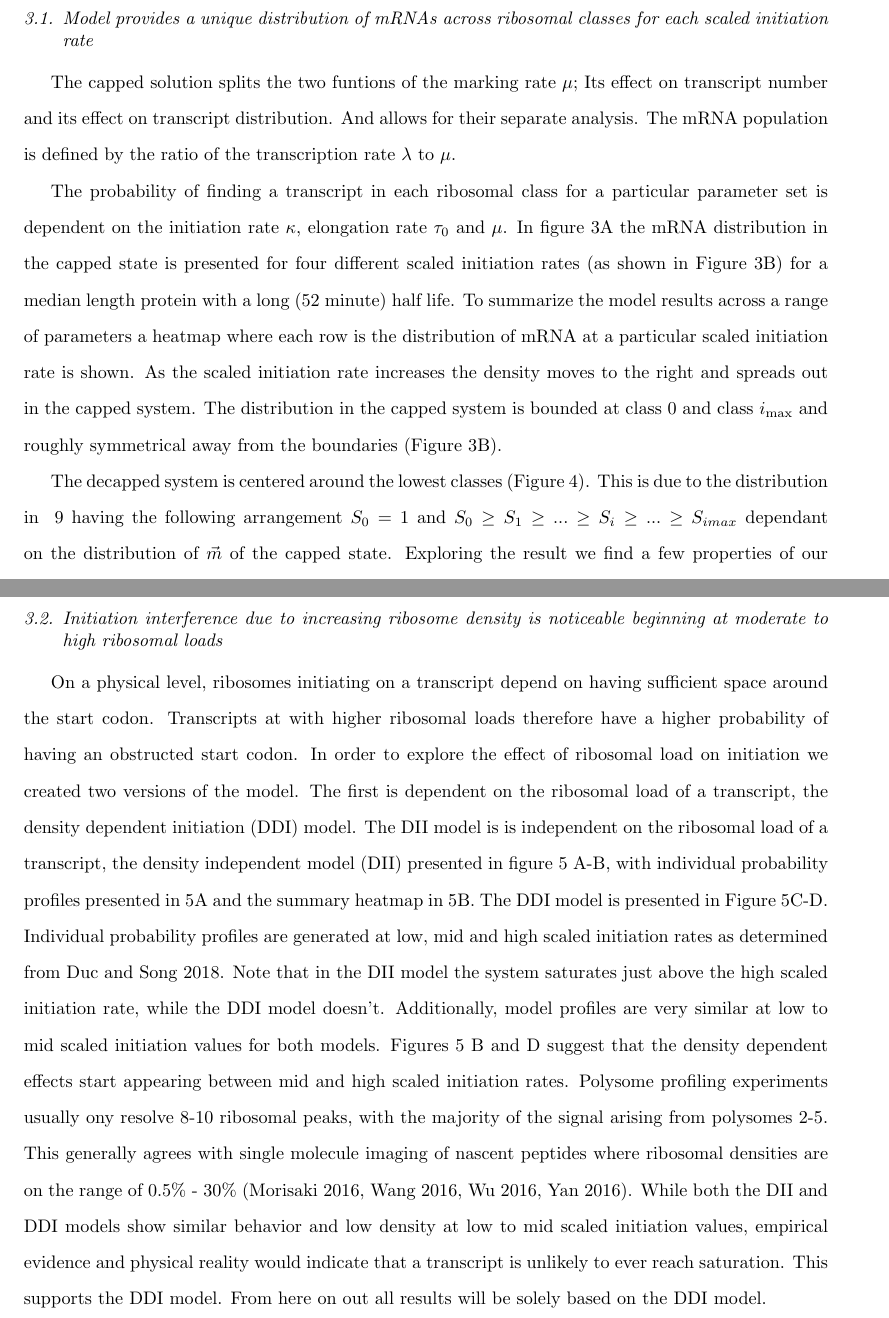
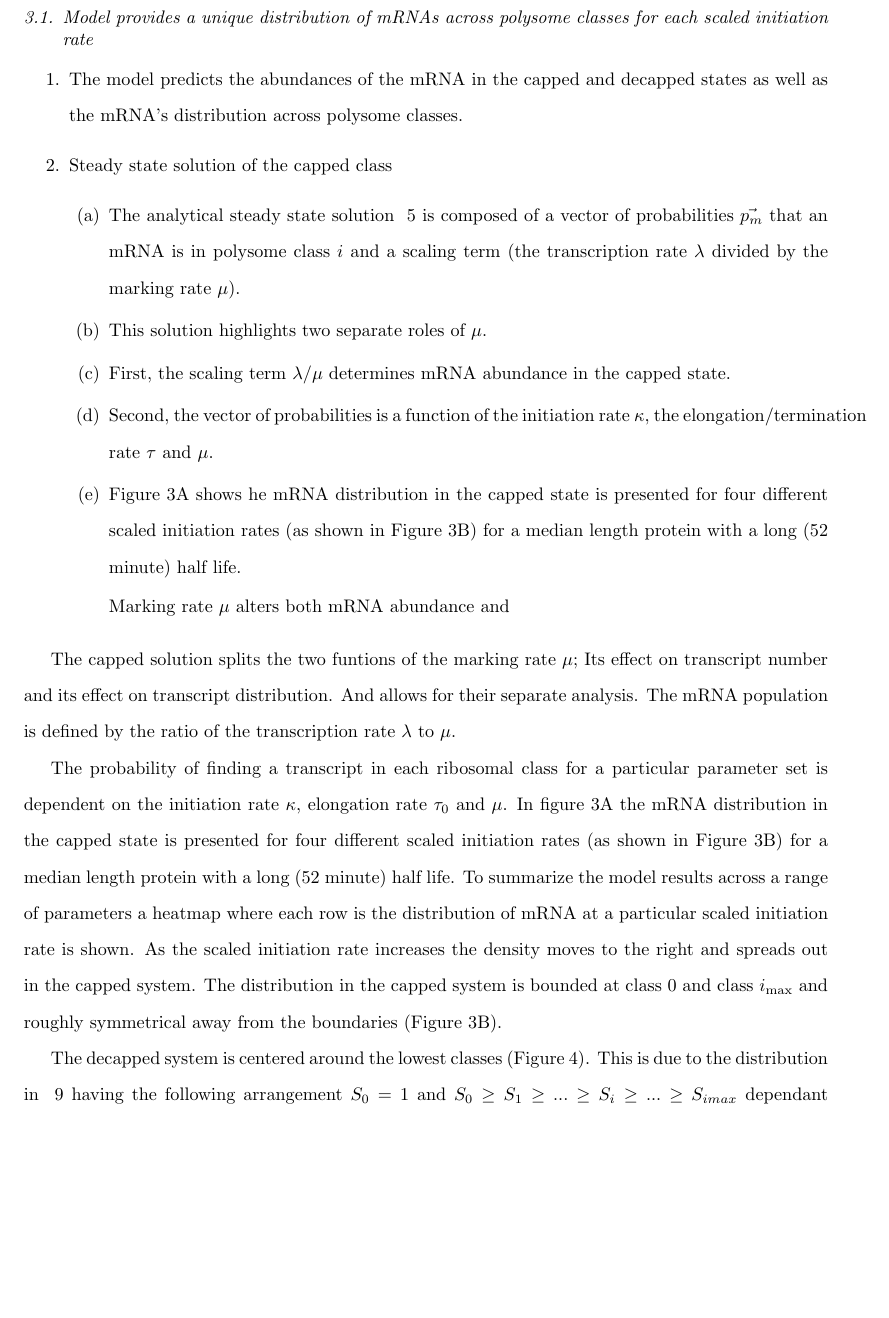
Before and after one commit to GilchristLab/polysomeModel, a LaTeX paper (mRNA_Populations.tex): two parts of pages 18 and 21 of 44 before the commit and part of page 18 of 43 after it, the two joined at a grey line, cut so that both start at the same text, the shorter picture padded with empty space. Compiled offline with pdfLaTeX.

Commit message:
First small edits to results. Created just in case

```diff
--- a/mRNA_Populations.tex
+++ b/mRNA_Populations.tex
@@ -594,7 +594,25 @@ Where the gene specific scaling factor $\frac{200}{length mRNA_i}$ corrects for
 
 \section{Results}
 
-\subsection{Model provides a unique distribution of mRNAs across ribosomal classes for each scaled initiation rate}
+\subsection{Model provides a unique distribution of mRNAs across polysome classes for each scaled initiation rate}
+\begin{enumerate}
+\item The model predicts the abundances of the mRNA in the capped and decapped states as well as the mRNA's distribution across polysome classes.
+\item Steady state solution of the capped class
+\begin{enumerate}
+  \item The analytical steady state solution ~\ref{eq:capped_solution} is composed of a vector of probabilities $\vec{p_m}$ that an mRNA is in polysome class $i$ and a scaling term (the transcription rate $\lambda$ divided by the marking rate $\mu$).
+  \item This solution highlights two separate roles of $\mu$.
+  \item First, the scaling term $\lambda / \mu$ determines mRNA abundance in the capped state.
+  \item Second, the vector of probabilities is a function of the initiation rate $\kappa$, the elongation/termination rate $\tau$ and $\mu$.
+  \item Figure 3A shows he mRNA distribution in the capped state is presented for four different scaled initiation rates (as shown in Figure 3B) for a median length protein with a long (52 minute) half life.
+
+ Marking rate $\mu$ alters both mRNA abundance and
+
+\end{enumerate}
+
+
+\end{enumerate}
+
+
 
 The capped solution splits the two funtions of the marking rate $\mu$; Its effect on transcript number and its effect on transcript distribution. And allows for their separate analysis. The mRNA population is defined by the ratio of the transcription rate $\lambda$ to $\mu$.
 
@@ -629,9 +647,9 @@ The decapped system is centered around the lowest classes (Figure 4). This is du
 %
 %\end{enumerate}
 
-\subsection{Initiation interference due to increasing ribosome density is noticeable beginning at moderate to high ribosomal loads }
-
- On a physical level, ribosomes initiating on a transcript depend on having sufficient space around the start codon. Transcripts at with higher ribosomal loads therefore have a higher probability of having an obstructed start codon. In order to explore the effect of ribosomal load on initiation we created two versions of the model. The first is dependent on the ribosomal load of a transcript, the density dependent initiation (DDI) model. The DII model is is independent on the ribosomal load of a transcript, the density independent model (DII) presented in figure 5 A-B, with individual probability profiles presented in 5A and the summary heatmap in 5B. The DDI model is presented in Figure 5C-D. Individual probability profiles are generated at low, mid and high scaled initiation rates as determined from Duc and Song 2018. Note that in the DII model the system saturates just above the high scaled initiation rate, while the DDI model doesn't. Additionally, model profiles are very similar at low to mid scaled initiation values for both models. Figures 5 B and D suggest that the density dependent effects start appearing between mid and high scaled initiation rates. Polysome profiling experiments usually ony resolve 8-10 ribosomal peaks, with the majority of the signal arising from polysomes 2-5. This generally agrees with single molecule imaging of nascent peptides where ribosomal densities are on the range of 0.5\% - 30\% (Morisaki 2016, Wang 2016, Wu 2016, Yan 2016). While both the DII and DDI models show similar behavior and low density at low to mid scaled initiation values, empirical evidence and physical reality would indicate that a transcript is unlikely to ever reach saturation. This supports the DDI model. From here on out all results will be solely based on the DDI model.
+%\subsection{Initiation interference due to increasing ribosome density is noticeable beginning at moderate to high ribosomal loads }
+%
+% On a physical level, ribosomes initiating on a transcript depend on having sufficient space around the start codon. Transcripts at with higher ribosomal loads therefore have a higher probability of having an obstructed start codon. In order to explore the effect of ribosomal load on initiation we created two versions of the model. The first is dependent on the ribosomal load of a transcript, the density dependent initiation (DDI) model. The DII model is is independent on the ribosomal load of a transcript, the density independent model (DII) presented in figure 5 A-B, with individual probability profiles presented in 5A and the summary heatmap in 5B. The DDI model is presented in Figure 5C-D. Individual probability profiles are generated at low, mid and high scaled initiation rates as determined from Duc and Song 2018. Note that in the DII model the system saturates just above the high scaled initiation rate, while the DDI model doesn't. Additionally, model profiles are very similar at low to mid scaled initiation values for both models. Figures 5 B and D suggest that the density dependent effects start appearing between mid and high scaled initiation rates. Polysome profiling experiments usually ony resolve 8-10 ribosomal peaks, with the majority of the signal arising from polysomes 2-5. This generally agrees with single molecule imaging of nascent peptides where ribosomal densities are on the range of 0.5\% - 30\% (Morisaki 2016, Wang 2016, Wu 2016, Yan 2016). While both the DII and DDI models show similar behavior and low density at low to mid scaled initiation values, empirical evidence and physical reality would indicate that a transcript is unlikely to ever reach saturation. This supports the DDI model. From here on out all results will be solely based on the DDI model.
 
 
 
```
Also changed, not shown: mRNA_Populations.tex (47 more changed lines).
